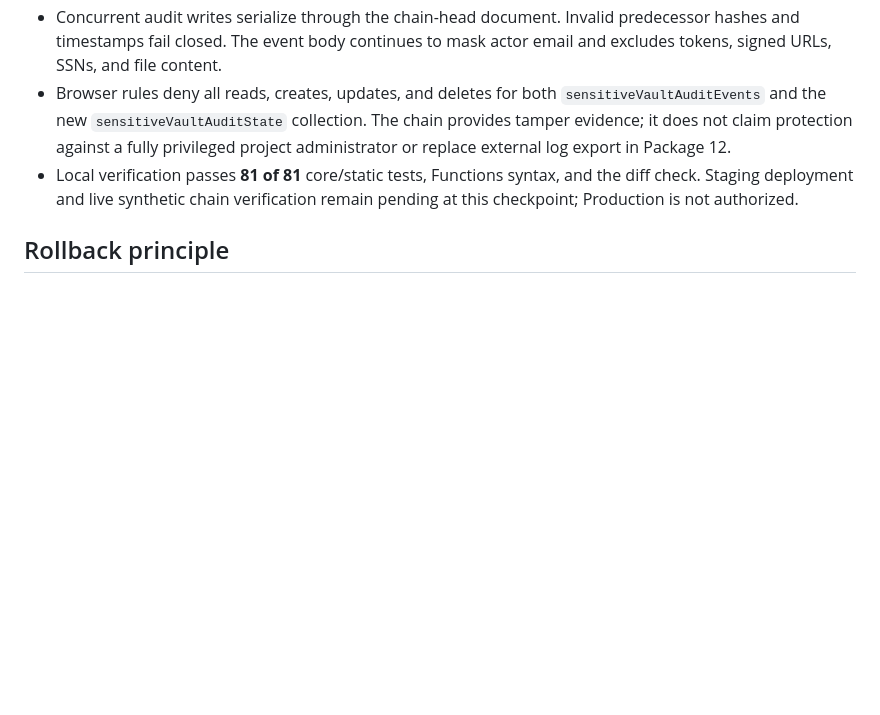
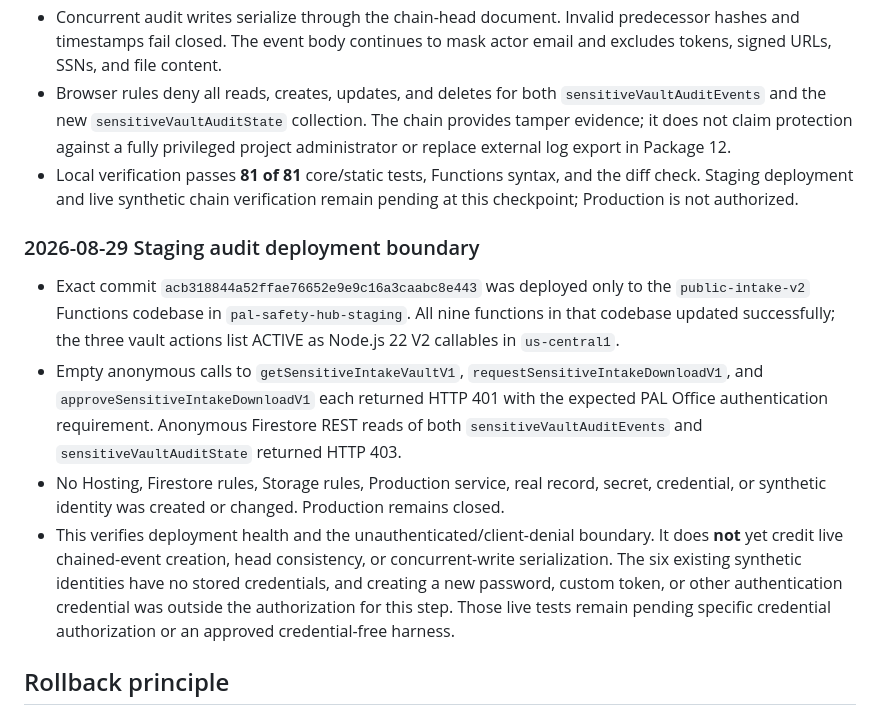
Before and after one commit to Pennjohn12/PAL-SAFETY-HUB, a Markdown page: PAL_CONTROL/SENSITIVE_VAULT_DESIGN.md, the part around the change. GitHub-like rendering; blank space fills up the shorter version.

Commit message:
Record Staging vault audit deployment

```diff
--- a/PAL_CONTROL/SENSITIVE_VAULT_DESIGN.md
+++ b/PAL_CONTROL/SENSITIVE_VAULT_DESIGN.md
@@ -186,6 +186,13 @@ Google’s published deployment keeps one 1-vCPU/4-GiB scanner instance warm bec
 - Browser rules deny all reads, creates, updates, and deletes for both `sensitiveVaultAuditEvents` and the new `sensitiveVaultAuditState` collection. The chain provides tamper evidence; it does not claim protection against a fully privileged project administrator or replace external log export in Package 12.
 - Local verification passes **81 of 81** core/static tests, Functions syntax, and the diff check. Staging deployment and live synthetic chain verification remain pending at this checkpoint; Production is not authorized.
 
+### 2026-08-29 Staging audit deployment boundary
+
+- Exact commit `acb318844a52ffae76652e9e9c16a3caabc8e443` was deployed only to the `public-intake-v2` Functions codebase in `pal-safety-hub-staging`. All nine functions in that codebase updated successfully; the three vault actions list ACTIVE as Node.js 22 V2 callables in `us-central1`.
+- Empty anonymous calls to `getSensitiveIntakeVaultV1`, `requestSensitiveIntakeDownloadV1`, and `approveSensitiveIntakeDownloadV1` each returned HTTP 401 with the expected PAL Office authentication requirement. Anonymous Firestore REST reads of both `sensitiveVaultAuditEvents` and `sensitiveVaultAuditState` returned HTTP 403.
+- No Hosting, Firestore rules, Storage rules, Production service, real record, secret, credential, or synthetic identity was created or changed. Production remains closed.
+- This verifies deployment health and the unauthenticated/client-denial boundary. It does **not** yet credit live chained-event creation, head consistency, or concurrent-write serialization. The six existing synthetic identities have no stored credentials, and creating a new password, custom token, or other authentication credential was outside the authorization for this step. Those live tests remain pending specific credential authorization or an approved credential-free harness.
+
 ## Rollback principle
 
 Rollback must never copy newly separated sensitive data back into ordinary intake records or make quarantine objects browser-readable. If the scanner or release service fails, the safe state is continued quarantine and unavailable downloads. Any emergency compatibility rollback requires a separately approved data-handling plan and must preserve vault/audit records.
```
Also changed, not shown: PAL_CONTROL/CHANGE_LOG.md (+6 -0 lines), PAL_CONTROL/MASTER_STATUS.md (+1 -1 lines).
